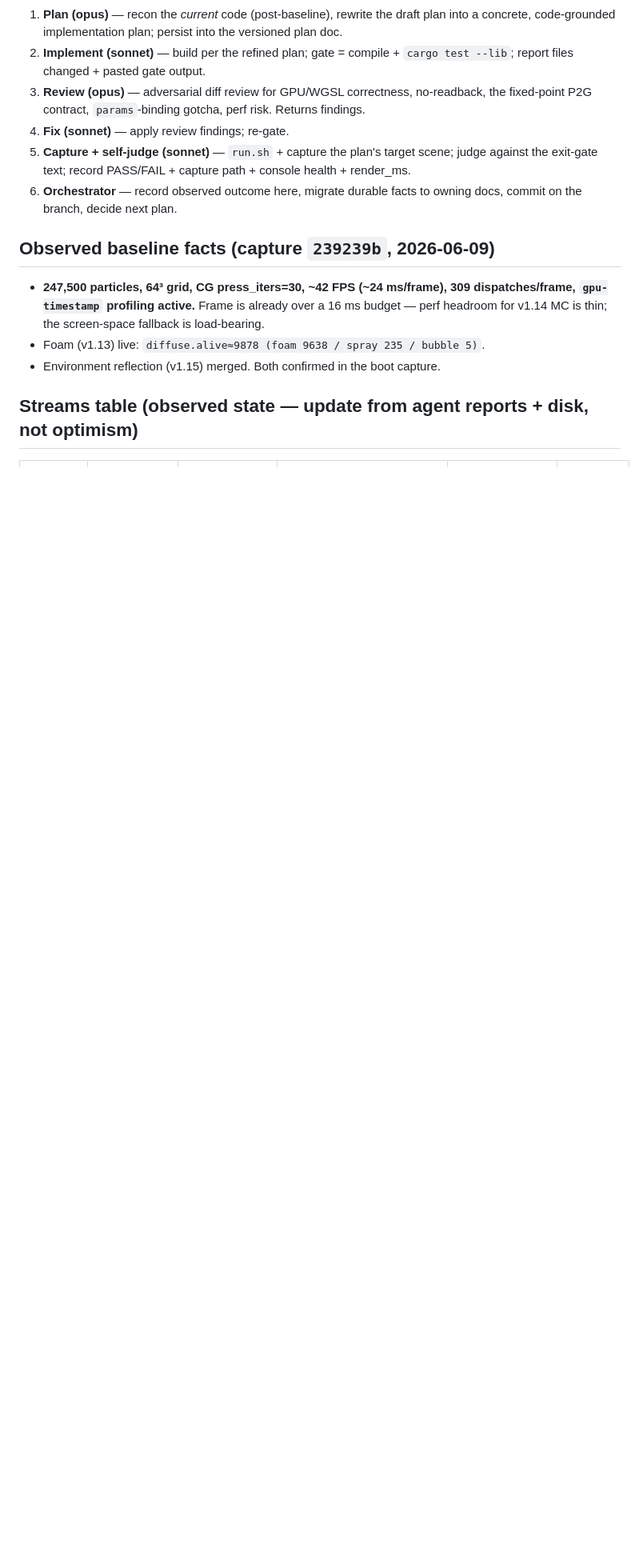
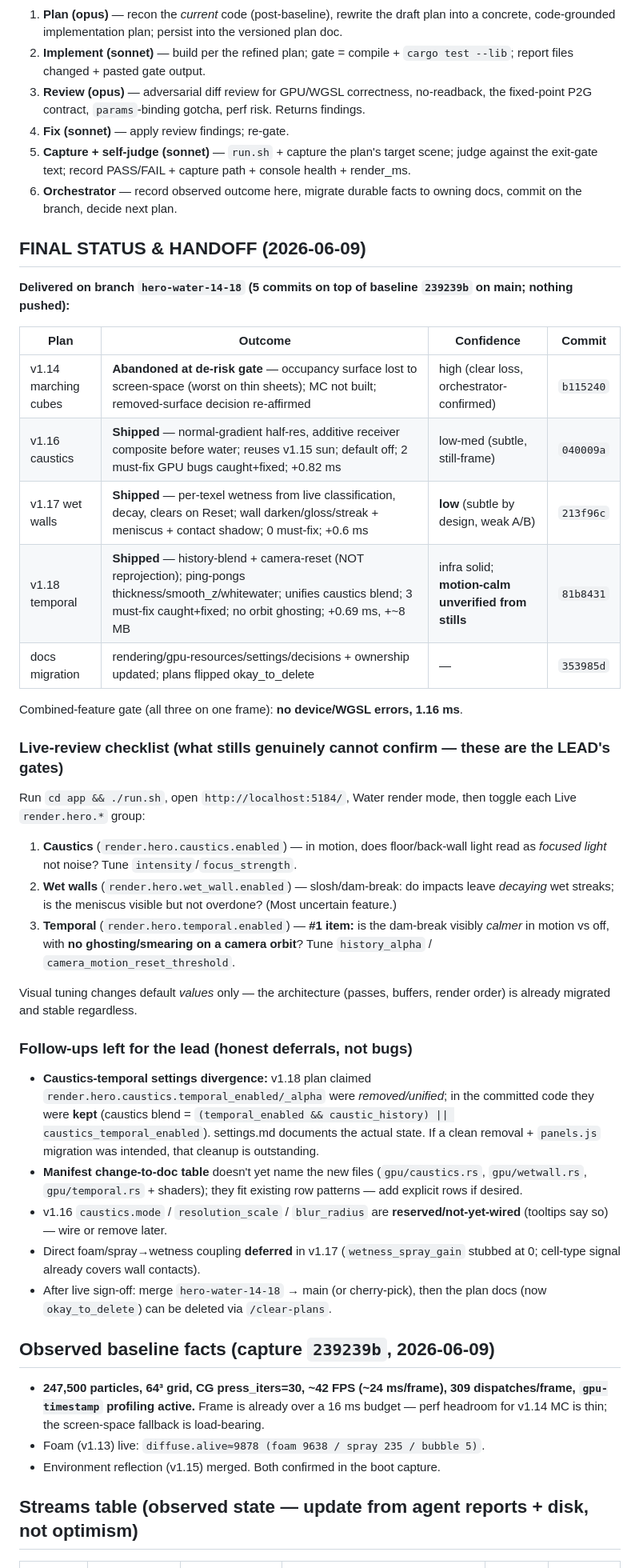
Before and after one commit to AdamLoe/fluid-simulation, a Markdown page: docs/plans/hero-water-delivery-hub.md, the part around one of its changes. Shown at 80% size. GitHub-like rendering; blank space fills up the shorter version.

Commit message:
docs: hero-water delivery hub — final status + live-review handoff
Co-Authored-By: Claude Opus 4.8 (1M context) <noreply@anthropic.com>

```diff
--- a/docs/plans/hero-water-delivery-hub.md
+++ b/docs/plans/hero-water-delivery-hub.md
@@ -98,6 +98,37 @@ pipeline and is committed before the next starts.
 6. **Orchestrator** — record observed outcome here, migrate durable facts to owning docs,
    commit on the branch, decide next plan.
 
+## FINAL STATUS & HANDOFF (2026-06-09)
+
+**Delivered on branch `hero-water-14-18` (5 commits on top of baseline `239239b` on main; nothing pushed):**
+
+| Plan | Outcome | Confidence | Commit |
+|---|---|---|---|
+| v1.14 marching cubes | **Abandoned at de-risk gate** — occupancy surface lost to screen-space (worst on thin sheets); MC not built; removed-surface decision re-affirmed | high (clear loss, orchestrator-confirmed) | `b115240` |
+| v1.16 caustics | **Shipped** — normal-gradient half-res, additive receiver composite before water; reuses v1.15 sun; default off; 2 must-fix GPU bugs caught+fixed; +0.82 ms | low-med (subtle, still-frame) | `040009a` |
+| v1.17 wet walls | **Shipped** — per-texel wetness from live classification, decay, clears on Reset; wall darken/gloss/streak + meniscus + contact shadow; 0 must-fix; +0.6 ms | **low** (subtle by design, weak A/B) | `213f96c` |
+| v1.18 temporal | **Shipped** — history-blend + camera-reset (NOT reprojection); ping-pongs thickness/smooth_z/whitewater; unifies caustics blend; 3 must-fix caught+fixed; no orbit ghosting; +0.69 ms, +~8 MB | infra solid; **motion-calm unverified from stills** | `81b8431` |
+| docs migration | rendering/gpu-resources/settings/decisions + ownership updated; plans flipped okay_to_delete | — | `353985d` |
+
+Combined-feature gate (all three on one frame): **no device/WGSL errors, 1.16 ms**.
+
+### Live-review checklist (what stills genuinely cannot confirm — these are the LEAD's gates)
+
+Run `cd app && ./run.sh`, open `http://localhost:5184/`, Water render mode, then toggle each Live `render.hero.*` group:
+1. **Caustics** (`render.hero.caustics.enabled`) — in motion, does floor/back-wall light read as *focused light* not noise? Tune `intensity`/`focus_strength`.
+2. **Wet walls** (`render.hero.wet_wall.enabled`) — slosh/dam-break: do impacts leave *decaying* wet streaks; is the meniscus visible but not overdone? (Most uncertain feature.)
+3. **Temporal** (`render.hero.temporal.enabled`) — **#1 item:** is the dam-break visibly *calmer* in motion vs off, with **no ghosting/smearing on a camera orbit**? Tune `history_alpha` / `camera_motion_reset_threshold`.
+
+Visual tuning changes default *values* only — the architecture (passes, buffers, render order) is already migrated and stable regardless.
+
+### Follow-ups left for the lead (honest deferrals, not bugs)
+
+- **Caustics-temporal settings divergence:** v1.18 plan claimed `render.hero.caustics.temporal_enabled/_alpha` were *removed/unified*; in the committed code they were **kept** (caustics blend = `(temporal_enabled && caustic_history) || caustics_temporal_enabled`). settings.md documents the actual state. If a clean removal + `panels.js` migration was intended, that cleanup is outstanding.
+- **Manifest change-to-doc table** doesn't yet name the new files (`gpu/caustics.rs`, `gpu/wetwall.rs`, `gpu/temporal.rs` + shaders); they fit existing row patterns — add explicit rows if desired.
+- v1.16 `caustics.mode` / `resolution_scale` / `blur_radius` are **reserved/not-yet-wired** (tooltips say so) — wire or remove later.
+- Direct foam/spray→wetness coupling **deferred** in v1.17 (`wetness_spray_gain` stubbed at 0; cell-type signal already covers wall contacts).
+- After live sign-off: merge `hero-water-14-18` → main (or cherry-pick), then the plan docs (now `okay_to_delete`) can be deleted via `/clear-plans`.
+
 ## Observed baseline facts (capture `239239b`, 2026-06-09)
 
 - **247,500 particles, 64³ grid, CG press_iters=30, ~42 FPS (~24 ms/frame), 309
```
Also changed, not shown: other parts of docs/plans/hero-water-delivery-hub.md (+1 -1 lines).
